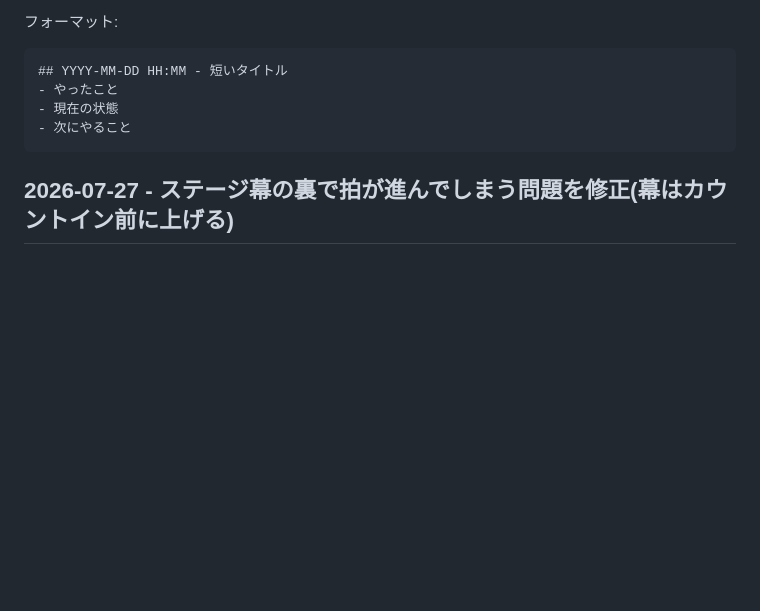
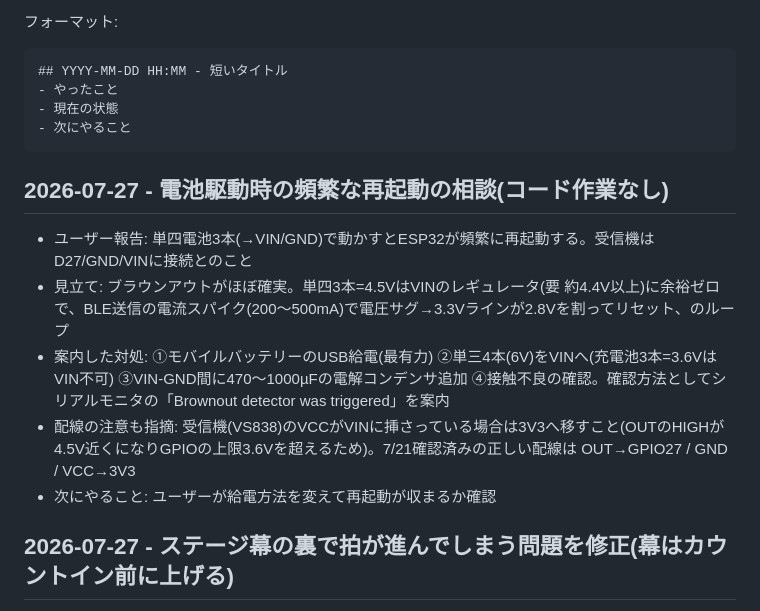
Before and after one commit to KeitoKuramochi/sensor_infrared, a Markdown page: SESSION_LOG.md, the part around the change. Rendered like a GitHub page; blank space fills up the shorter version.

Commit message:
Log power-brownout consultation for battery-powered ESP32
Co-Authored-By: Claude Fable 5 <noreply@anthropic.com>
Claude-Session: https://claude.ai/code/session_016sBDqxH4JdS77pyYxhdWjn

````diff
--- a/SESSION_LOG.md
+++ b/SESSION_LOG.md
@@ -11,6 +11,13 @@
 - 現在の状態
 - 次にやること
 ```
+
+## 2026-07-27 - 電池駆動時の頻繁な再起動の相談(コード作業なし)
+- ユーザー報告: 単四電池3本(→VIN/GND)で動かすとESP32が頻繁に再起動する。受信機はD27/GND/VINに接続とのこと
+- 見立て: ブラウンアウトがほぼ確実。単四3本=4.5VはVINのレギュレータ(要 約4.4V以上)に余裕ゼロで、BLE送信の電流スパイク(200〜500mA)で電圧サグ→3.3Vラインが2.8Vを割ってリセット、のループ
+- 案内した対処: ①モバイルバッテリーのUSB給電(最有力) ②単三4本(6V)をVINへ(充電池3本=3.6VはVIN不可) ③VIN-GND間に470〜1000µFの電解コンデンサ追加 ④接触不良の確認。確認方法としてシリアルモニタの「Brownout detector was triggered」を案内
+- 配線の注意も指摘: 受信機(VS838)のVCCがVINに挿さっている場合は3V3へ移すこと(OUTのHIGHが4.5V近くになりGPIOの上限3.6Vを超えるため)。7/21確認済みの正しい配線は OUT→GPIO27 / GND / VCC→3V3
+- 次にやること: ユーザーが給電方法を変えて再起動が収まるか確認
 
 ## 2026-07-27 - ステージ幕の裏で拍が進んでしまう問題を修正(幕はカウントイン前に上げる)
 - ユーザー報告: 「Stage N」の黒幕の裏で1拍目から始まっており、幕が上がる頃には5拍目くらいになっている
````
